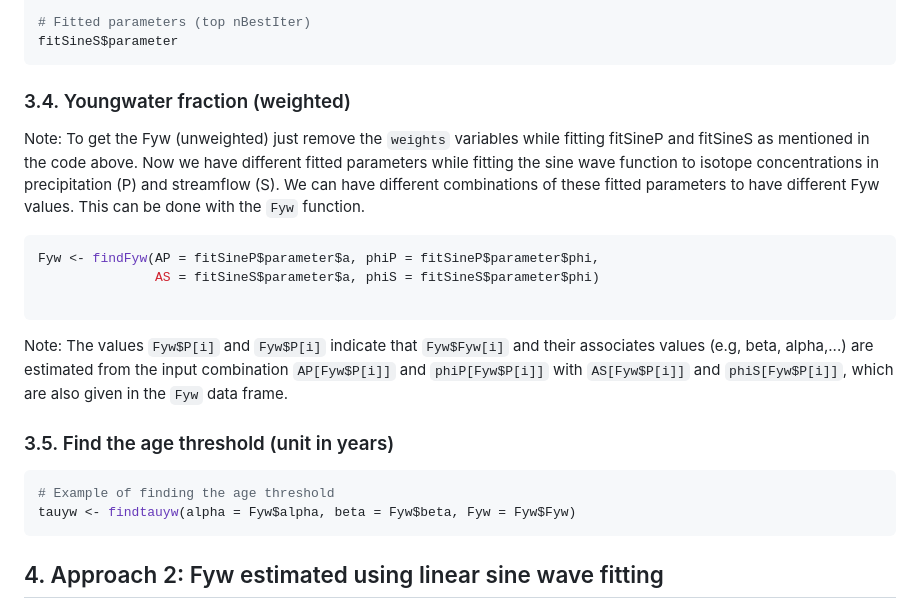
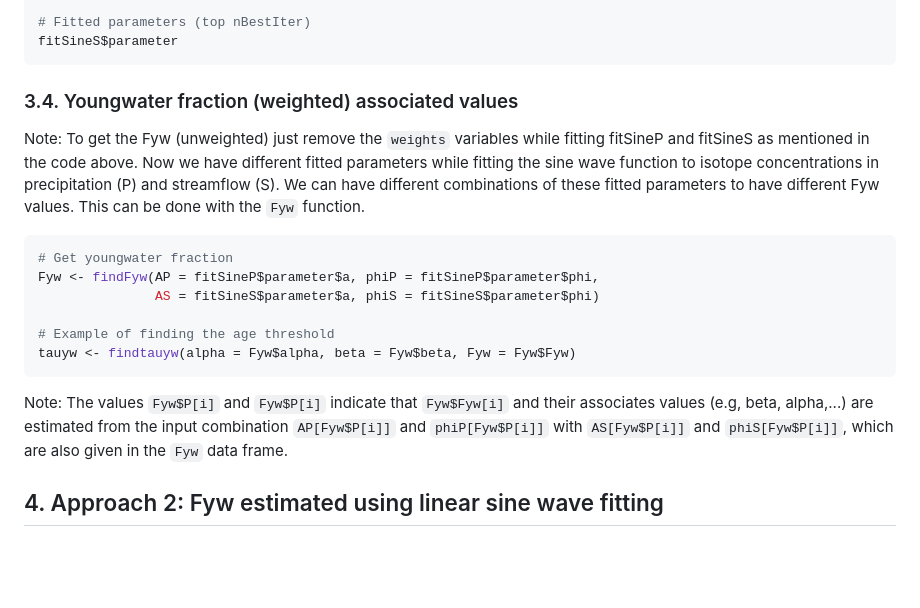
Before and after one commit to tamnva/Fyw, a Markdown page: README.md, the part around the change. Rendered like a GitHub page; blank space fills up the shorter version.

````diff
--- a/README.md
+++ b/README.md
@@ -71,21 +71,19 @@ ggplot(fitSineS$predictedC)+
 fitSineS$parameter
 ```
 
-### 3.4. Youngwater fraction (weighted)
+### 3.4. Youngwater fraction (weighted) associated values
 Note: To get the Fyw (unweighted) just remove the ```weights``` variables while fitting fitSineP and fitSineS as mentioned in the code above. Now we have different fitted parameters while fitting the sine wave function to isotope concentrations in  precipitation (P) and streamflow (S). We can have different combinations of these fitted parameters to have different Fyw values. This can be done with the ```Fyw``` function.
 
 ``` r
+# Get youngwater fraction
 Fyw <- findFyw(AP = fitSineP$parameter$a, phiP = fitSineP$parameter$phi,
                AS = fitSineS$parameter$a, phiS = fitSineS$parameter$phi)
 
+# Example of finding the age threshold
+tauyw <- findtauyw(alpha = Fyw$alpha, beta = Fyw$beta, Fyw = Fyw$Fyw)
 ```
 Note: The values ```Fyw$P[i]``` and ```Fyw$P[i]``` indicate that ```Fyw$Fyw[i]``` and their associates values (e.g, beta, alpha,...) are estimated from the input combination ```AP[Fyw$P[i]]``` and ```phiP[Fyw$P[i]]``` with ```AS[Fyw$P[i]]``` and ```phiS[Fyw$P[i]]```, which are also given in the ```Fyw``` data frame.
 
-### 3.5. Find the age threshold (unit in years)
-``` r
-# Example of finding the age threshold
-tauyw <- findtauyw(alpha = Fyw$alpha, beta = Fyw$beta, Fyw = Fyw$Fyw)
-```
 ## 4. Approach 2: Fyw estimated using linear sine wave fitting
 The fitted sine wave is: $c = a \cdot cos(2 \cdot \pi \cdot t) + b \cdot sin(2 \cdot \pi \cdot t) + k$ where $a$, $b$, and $k$ are parameters need to be estimated. In this approach, we use the Iteratively reweighted least squares (IRLS) approach, which can help in limiting the influence of outiler (Kirchner, 2016).
 
````
